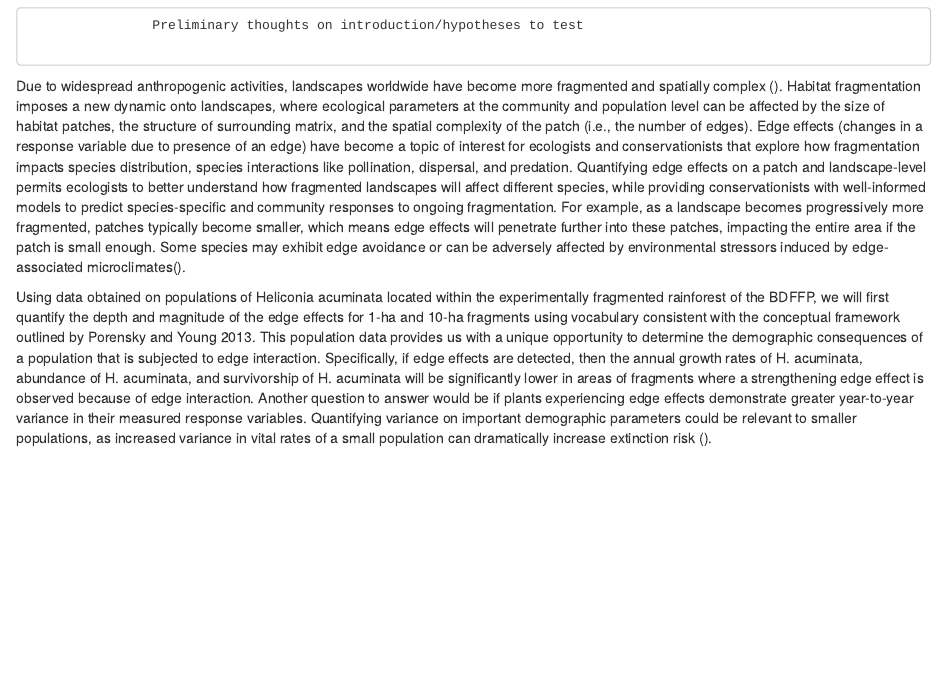
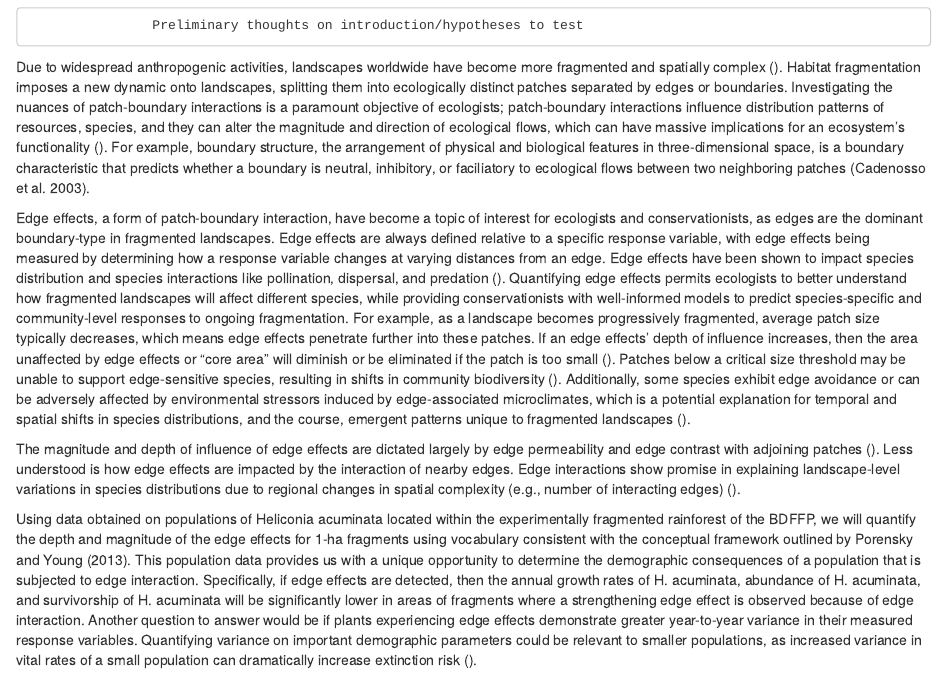
Before and after one commit to BrunaLab/HeliconiaREU-Andrew, an R Markdown document (REU-Project-Overview.Rmd): the page in a window 1100 px wide, from 250 px down. Rendered offline with R 4.5, knitr and Pandoc, with nearby package versions.

Commit message:
Rearranged and rewrote some stuff, still need to add my references, but should be pretty simple to track them all down.

```diff
--- a/REU-Project-Overview.Rmd
+++ b/REU-Project-Overview.Rmd
@@ -15,7 +15,10 @@ This is an R Markdown document. Markdown is a simple formatting syntax for autho
 When you click the **Knit** button a document will be generated that includes both content as well as the output of any embedded R code chunks within the document. You can embed an R code chunk like this:
 
                     Preliminary thoughts on introduction/hypotheses to test
+Due to widespread anthropogenic activities, landscapes worldwide have become more fragmented and spatially complex (). Habitat fragmentation imposes a new dynamic onto landscapes, splitting them into ecologically distinct patches separated by edges or boundaries. Investigating the nuances of patch-boundary interactions is a paramount objective of ecologists; patch-boundary interactions influence distribution patterns of resources, species, and they can alter the magnitude and direction of ecological flows, which can have massive implications for an ecosystem’s functionality (). For example, boundary structure, the arrangement of physical and biological features in three-dimensional space, is a boundary characteristic that predicts whether a boundary is neutral, inhibitory, or faciliatory to ecological flows between two neighboring patches (Cadenosso et al. 2003).
 
-Due to widespread anthropogenic activities, landscapes worldwide have become more fragmented and spatially complex (). Habitat fragmentation imposes a new dynamic onto landscapes, where ecological parameters at the community and population level can be affected by the size of habitat patches, the structure of surrounding matrix, and the spatial complexity of the patch (i.e., the number of edges). Edge effects (changes in a response variable due to presence of an edge) have become a topic of interest for ecologists and conservationists that explore how fragmentation impacts species distribution, species interactions like pollination, dispersal, and predation. Quantifying edge effects on a patch and landscape-level permits ecologists to better understand how fragmented landscapes will affect different species, while providing conservationists with well-informed models to predict species-specific and community responses to ongoing fragmentation. For example, as a landscape becomes progressively more fragmented, patches typically become smaller, which means edge effects will penetrate further into these patches, impacting the entire area if the patch is small enough. Some species may exhibit edge avoidance or can be adversely affected by environmental stressors induced by edge-associated microclimates().
+Edge effects, a form of patch-boundary interaction, have become a topic of interest for ecologists and conservationists, as edges are the dominant boundary-type in fragmented landscapes. Edge effects are always defined relative to a specific response variable, with edge effects being measured by determining how a response variable changes at varying distances from an edge. Edge effects have been shown to impact species distribution and species interactions like pollination, dispersal, and predation (). Quantifying edge effects permits ecologists to better understand how fragmented landscapes will affect different species, while providing conservationists with well-informed models to predict species-specific and community-level responses to ongoing fragmentation. For example, as a landscape becomes progressively fragmented, average patch size typically decreases, which means edge effects penetrate further into these patches. If an edge effects’ depth of influence increases, then the area unaffected by edge effects or “core area” will diminish or be eliminated if the patch is too small (). Patches below a critical size threshold may be unable to support edge-sensitive species, resulting in shifts in community biodiversity (). Additionally, some species exhibit edge avoidance or can be adversely affected by environmental stressors induced by edge-associated microclimates, which is a potential explanation for temporal and spatial shifts in species distributions, and the course, emergent patterns unique to fragmented landscapes ().
 
-Using data obtained on populations of Heliconia acuminata located within the experimentally fragmented rainforest of the BDFFP, we will first quantify the depth and magnitude of the edge effects for 1-ha and 10-ha fragments using vocabulary consistent with the conceptual framework outlined by Porensky and Young 2013. This population data provides us with a unique opportunity to determine the demographic consequences of a population that is subjected to edge interaction. Specifically, if edge effects are detected, then the annual growth rates of H. acuminata, abundance of H. acuminata, and survivorship of H. acuminata will be significantly lower in areas of fragments where a strengthening edge effect is observed because of edge interaction. Another question to answer would be if plants experiencing edge effects demonstrate greater year-to-year variance in their measured response variables. Quantifying variance on important demographic parameters could be relevant to smaller populations, as increased variance in vital rates of a small population can dramatically increase extinction risk ().
+The magnitude and depth of influence of edge effects are dictated largely by edge permeability and edge contrast with adjoining patches (). Less understood is how edge effects are impacted by the interaction of nearby edges. Edge interactions show promise in explaining landscape-level variations in species distributions due to regional changes in spatial complexity (e.g., number of interacting edges) ().
+
+Using data obtained on populations of Heliconia acuminata located within the experimentally fragmented rainforest of the BDFFP, we will quantify the depth and magnitude of the edge effects for 1-ha fragments using vocabulary consistent with the conceptual framework outlined by Porensky and Young (2013). This population data provides us with a unique opportunity to determine the demographic consequences of a population that is subjected to edge interaction. Specifically, if edge effects are detected, then the annual growth rates of H. acuminata, abundance of H. acuminata, and survivorship of H. acuminata will be significantly lower in areas of fragments where a strengthening edge effect is observed because of edge interaction. Another question to answer would be if plants experiencing edge effects demonstrate greater year-to-year variance in their measured response variables. Quantifying variance on important demographic parameters could be relevant to smaller populations, as increased variance in vital rates of a small population can dramatically increase extinction risk ().
```
